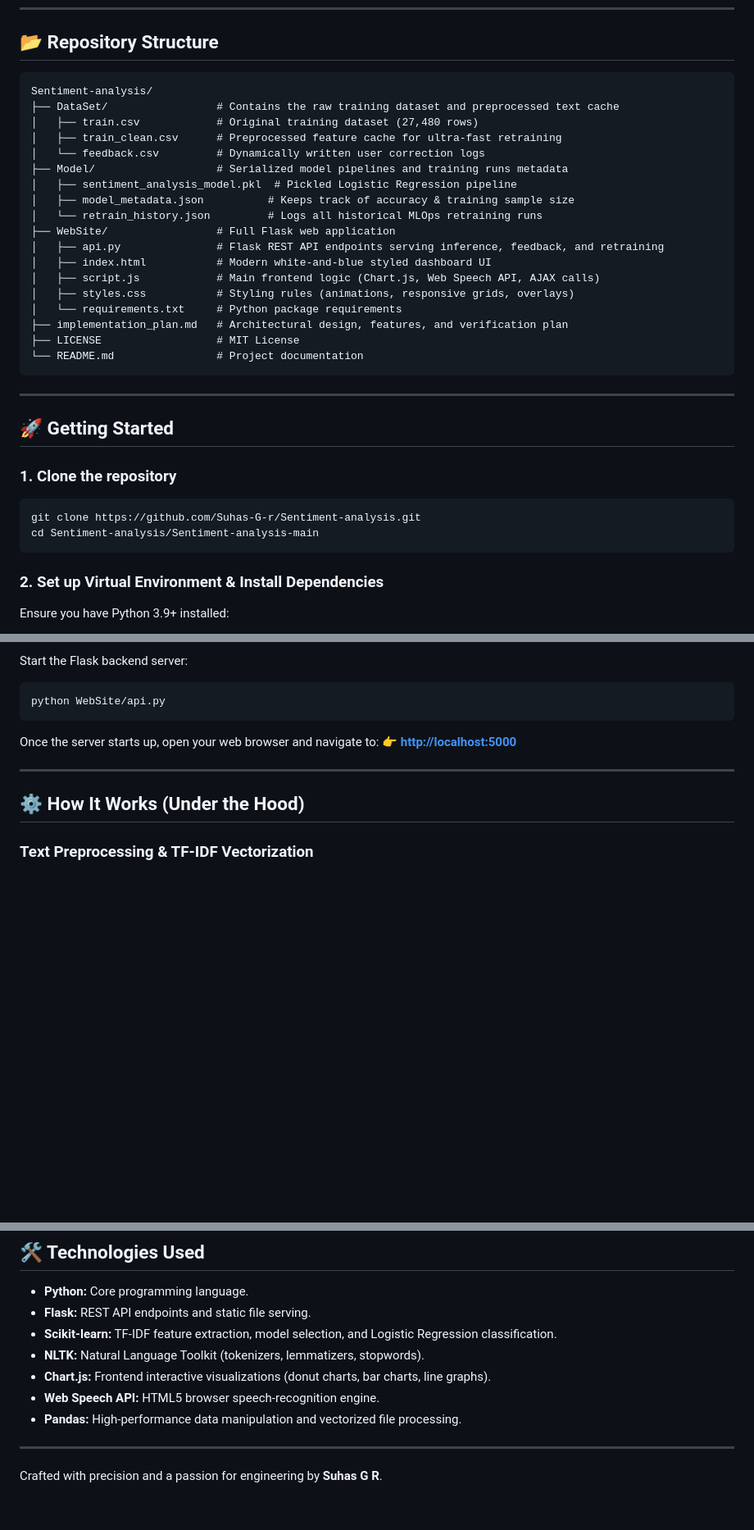
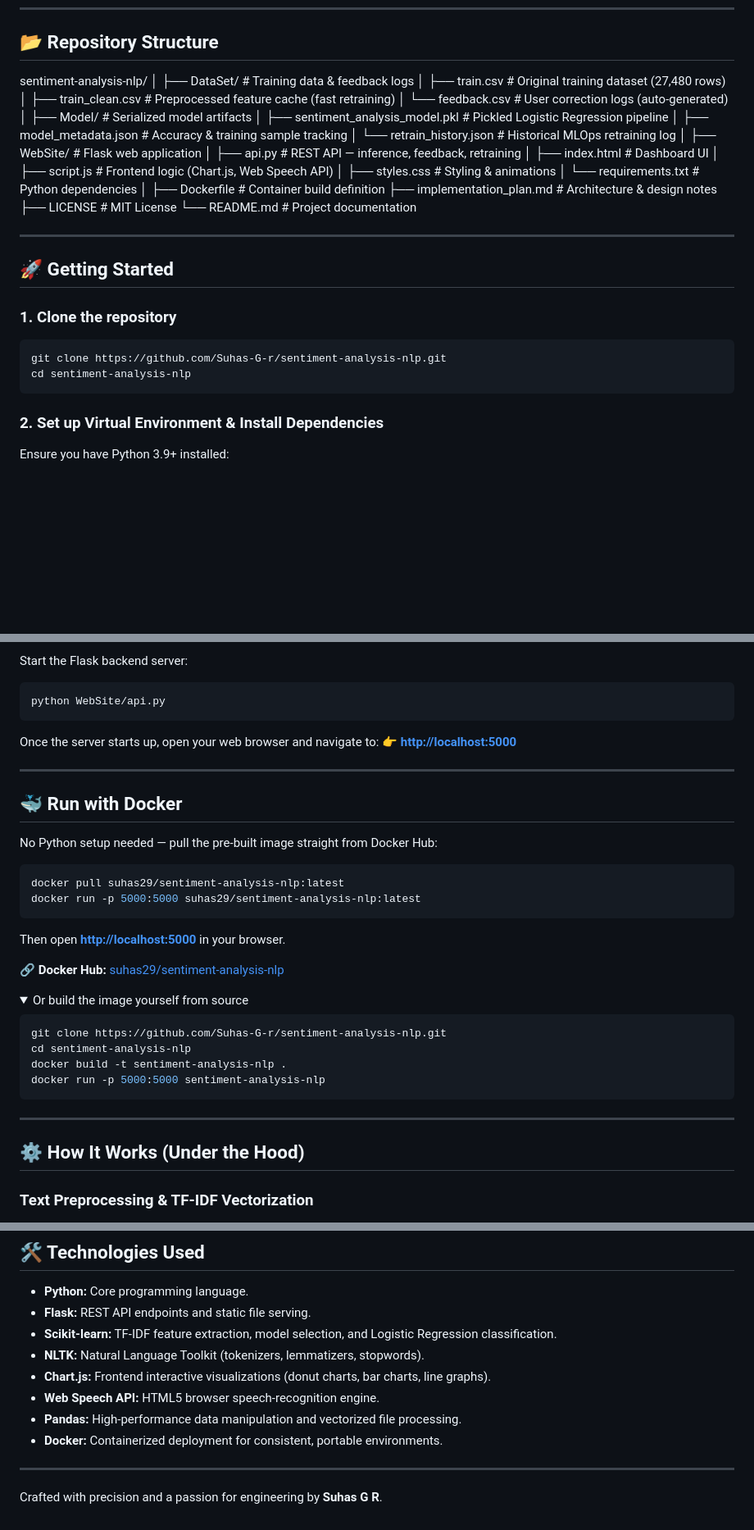
Before and after one commit to Suhas-G-r/sentiment-analysis-nlp, a Markdown page: README.md, 3 parts joined by grey strips. Shown at 82% size. Rendered like a GitHub page; folded sections open; blank space fills up the shorter version.

Commit message:
Fix clone instructions and add Docker run section

````diff
--- a/README.md
+++ b/README.md
@@ -21,27 +22,29 @@ An enterprise-grade sentiment analysis application featuring a double-engine cla
 ---
 
 ## 📂 Repository Structure
-
-```
-Sentiment-analysis/
-├── DataSet/                 # Contains the raw training dataset and preprocessed text cache
-│   ├── train.csv            # Original training dataset (27,480 rows)
-│   ├── train_clean.csv      # Preprocessed feature cache for ultra-fast retraining
-│   └── feedback.csv         # Dynamically written user correction logs
-├── Model/                   # Serialized model pipelines and training runs metadata
+sentiment-analysis-nlp/
+│
+├── DataSet/                          # Training data & feedback logs
+│   ├── train.csv                     # Original training dataset (27,480 rows)
+│   ├── train_clean.csv               # Preprocessed feature cache (fast retraining)
+│   └── feedback.csv                  # User correction logs (auto-generated)
+│
+├── Model/                            # Serialized model artifacts
 │   ├── sentiment_analysis_model.pkl  # Pickled Logistic Regression pipeline
-│   ├── model_metadata.json          # Keeps track of accuracy & training sample size
-│   └── retrain_history.json         # Logs all historical MLOps retraining runs
-├── WebSite/                 # Full Flask web application
-│   ├── api.py               # Flask REST API endpoints serving inference, feedback, and retraining
-│   ├── index.html           # Modern white-and-blue styled dashboard UI
-│   ├── script.js            # Main frontend logic (Chart.js, Web Speech API, AJAX calls)
-│   ├── styles.css           # Styling rules (animations, responsive grids, overlays)
-│   └── requirements.txt     # Python package requirements
-├── implementation_plan.md   # Architectural design, features, and verification plan
-├── LICENSE                  # MIT License
-└── README.md                # Project documentation
-```
+│   ├── model_metadata.json           # Accuracy & training sample tracking
+│   └── retrain_history.json          # Historical MLOps retraining log
+│
+├── WebSite/                          # Flask web application
+│   ├── api.py                        # REST API — inference, feedback, retraining
+│   ├── index.html                    # Dashboard UI
+│   ├── script.js                     # Frontend logic (Chart.js, Web Speech API)
+│   ├── styles.css                    # Styling & animations
+│   └── requirements.txt              # Python dependencies
+│
+├── Dockerfile                        # Container build definition
+├── implementation_plan.md            # Architecture & design notes
+├── LICENSE                           # MIT License
+└── README.md                         # Project documentation
 
 ---
 
@@ -49,8 +52,8 @@ Sentiment-analysis/
 
 ### 1. Clone the repository
 ```bash
-git clone https://github.com/Suhas-G-r/Sentiment-analysis.git
-cd Sentiment-analysis/Sentiment-analysis-main
+git clone https://github.com/Suhas-G-r/sentiment-analysis-nlp.git
+cd sentiment-analysis-nlp
 ```
 
 ### 2. Set up Virtual Environment & Install Dependencies
@@ -81,6 +84,32 @@ Once the server starts up, open your web browser and navigate to:
 
 ---
 
+## 🐳 Run with Docker
+
+No Python setup needed — pull the pre-built image straight from Docker Hub:
+
+```bash
+docker pull suhas29/sentiment-analysis-nlp:latest
+docker run -p 5000:5000 suhas29/sentiment-analysis-nlp:latest
+```
+
+Then open **[http://localhost:5000](http://localhost:5000)** in your browser.
+
+🔗 **Docker Hub:** [suhas29/sentiment-analysis-nlp](https://hub.docker.com/r/suhas29/sentiment-analysis-nlp)
+
+<details>
+<summary>Or build the image yourself from source</summary>
+
+```bash
+git clone https://github.com/Suhas-G-r/sentiment-analysis-nlp.git
+cd sentiment-analysis-nlp
+docker build -t sentiment-analysis-nlp .
+docker run -p 5000:5000 sentiment-analysis-nlp
+```
+</details>
+
+---
+
 ## ⚙️ How It Works (Under the Hood)
 
 ### Text Preprocessing & TF-IDF Vectorization
@@ -105,6 +134,7 @@ Instead of using slow row-by-row iteration loops, the `/analyze_batch` endpoint
 * **Chart.js:** Frontend interactive visualizations (donut charts, bar charts, line graphs).
 * **Web Speech API:** HTML5 browser speech-recognition engine.
 * **Pandas:** High-performance data manipulation and vectorized file processing.
+* **Docker:** Containerized deployment for consistent, portable environments.
 
 ---
 
````
Also changed, not shown: other parts of README.md (+1 -0 lines).
